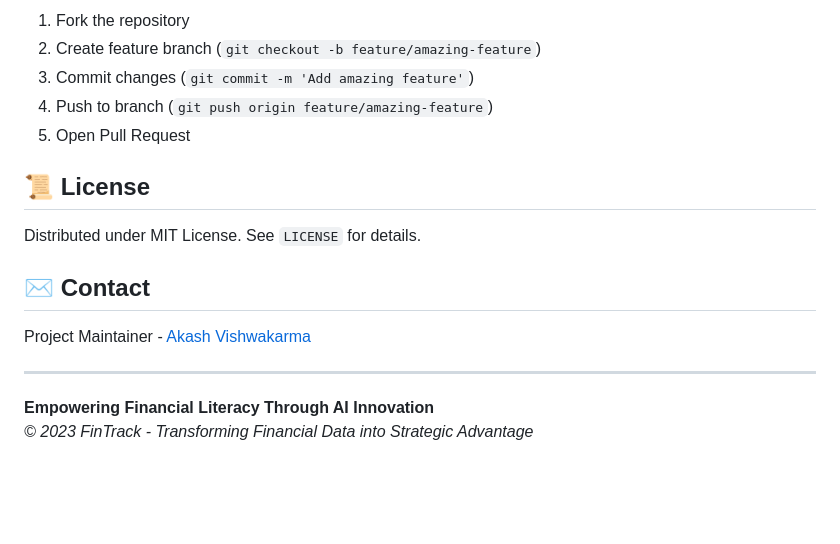
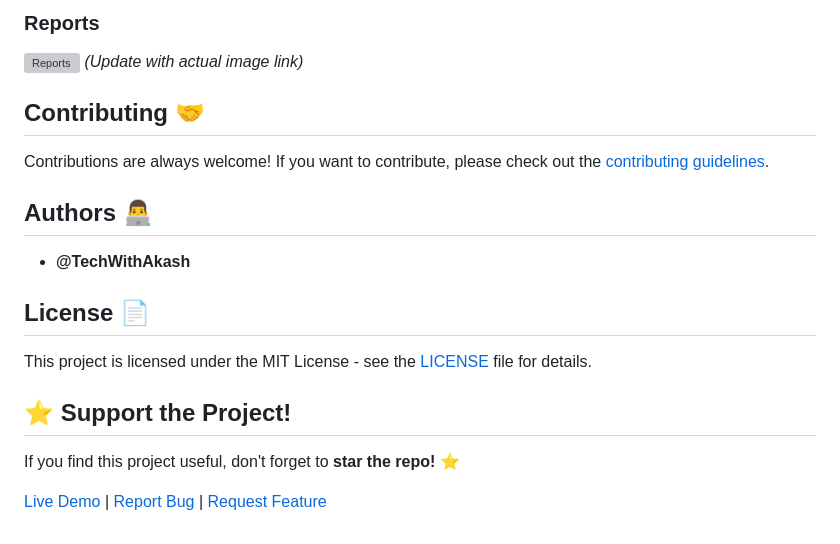
Before and after one commit to TechWithAkash/Expense_tracker, a Markdown page: README.md, the part around one of its changes. Rendered like a GitHub page; blank space fills up the shorter version; grey boxes are pictures that could not be loaded.

```diff
--- a/README.md
+++ b/README.md
@@ -121,17 +140,17 @@ graph TD
 
-1. Fork the repository
-2. Create feature branch (`git checkout -b feature/amazing-feature`)
-3. Commit changes (`git commit -m 'Add amazing feature'`)
-4. Push to branch (`git push origin feature/amazing-feature`)
-5. Open Pull Request
+### Reports
+![Reports](#) *(Update with actual image link)*
 
-## 📜 License
-Distributed under MIT License. See `LICENSE` for details.
+## Contributing 🤝
+Contributions are always welcome! If you want to contribute, please check out the [contributing guidelines](CONTRIBUTING.md).
 
-## ✉ Contact
-Project Maintainer - [Akash Vishwakarma](mailto:vishwakarmaakashav17@gmail.com)
+## Authors 👨‍💻
+- **@TechWithAkash**
 
----
+## License 📄
+This project is licensed under the MIT License - see the [LICENSE](LICENSE) file for details.
 
-**Empowering Financial Literacy Through AI Innovation**
-*© 2023 FinTrack - Transforming Financial Data into Strategic Advantage*
+## ⭐ Support the Project!
+If you find this project useful, don't forget to **star the repo!** ⭐
+
+[Live Demo](#) | [Report Bug](#) | [Request Feature](#)
```
Also changed, not shown: other parts of README.md (+110 -91 lines).
